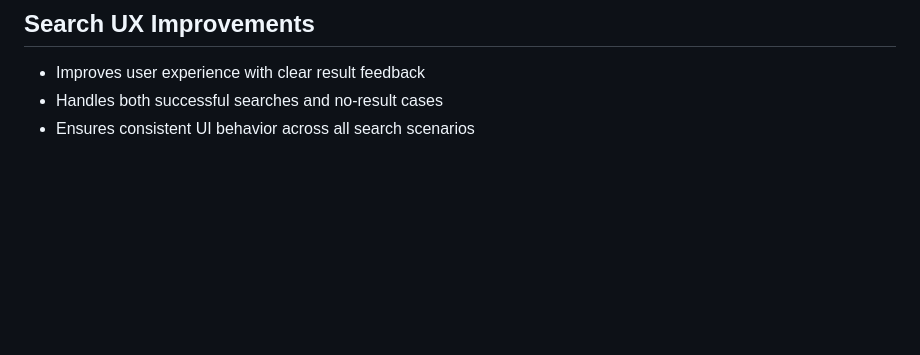
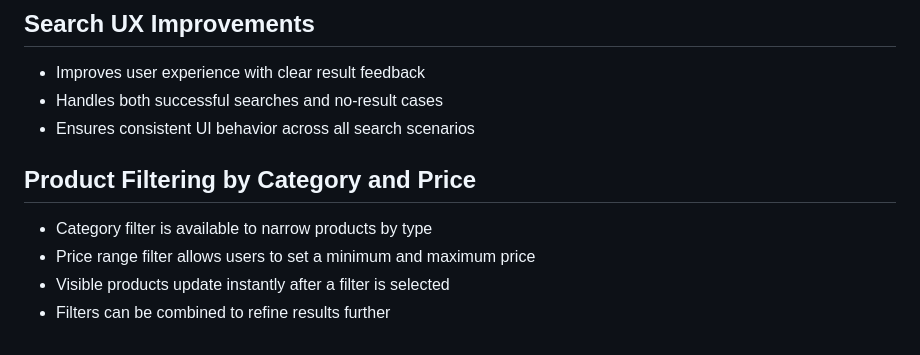
Before and after one commit to Shanipiyadasa/Assignment2_Release-Based-Workflow-in-GitHub-Azure-Board, a Markdown page: README.md, the part around the change. GitHub-like rendering; blank space fills up the shorter version.

Commit message:
AB#10 Add product filtering by category and price range
- Category filter available to narrow products by type

- Price range filter lets users set min and max price

- Product list updates immediately after filter selection

- Filters work independently and in combination

AB#10

```diff
--- a/README.md
+++ b/README.md
@@ -88,3 +88,10 @@ Software delivery project demonstrating GitHub collaboration workflow, release b
 - Improves user experience with clear result feedback
 - Handles both successful searches and no-result cases
 - Ensures consistent UI behavior across all search scenarios
+
+## Product Filtering by Category and Price
+
+- Category filter is available to narrow products by type
+- Price range filter allows users to set a minimum and maximum price
+- Visible products update instantly after a filter is selected
+- Filters can be combined to refine results further
```
